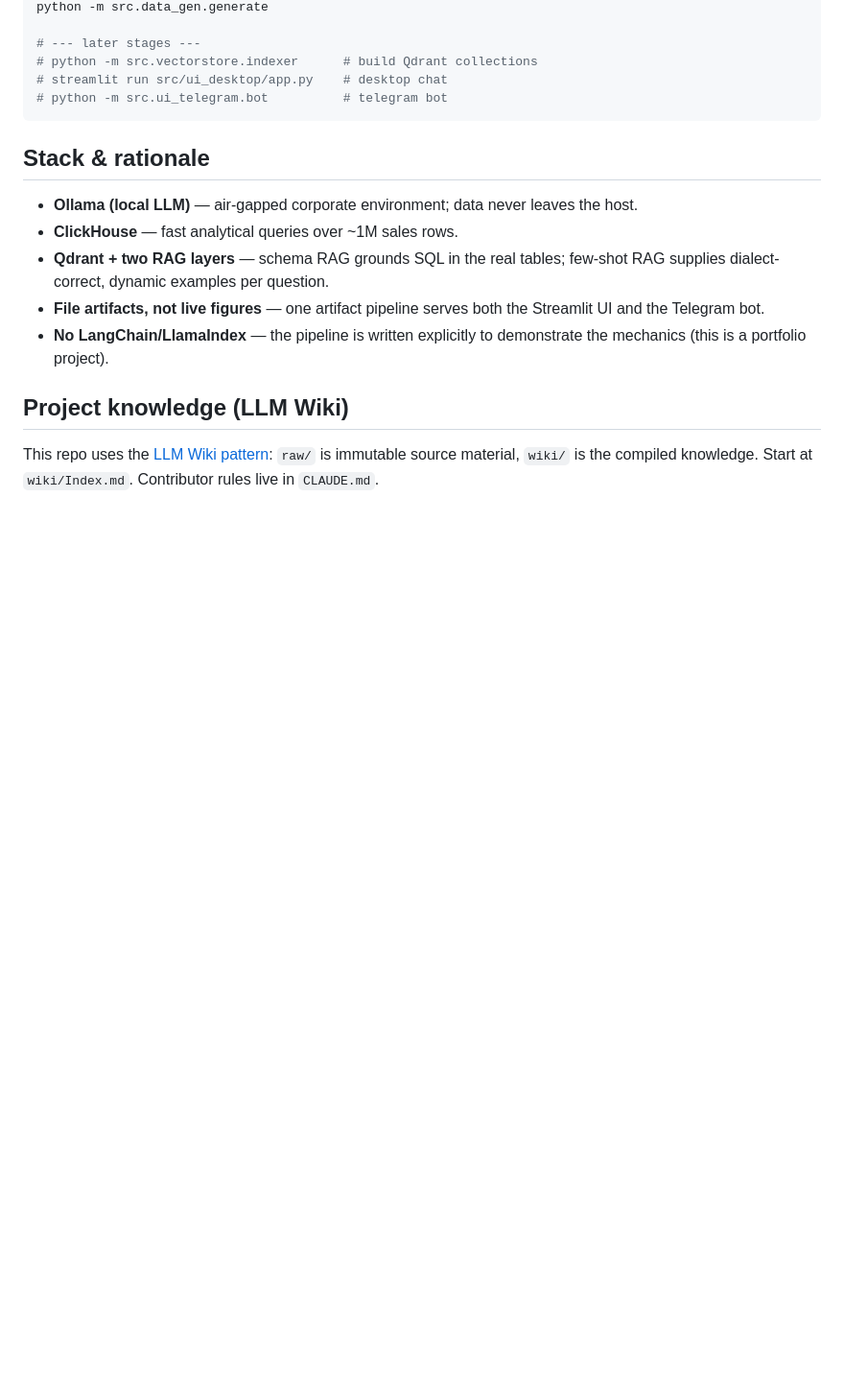
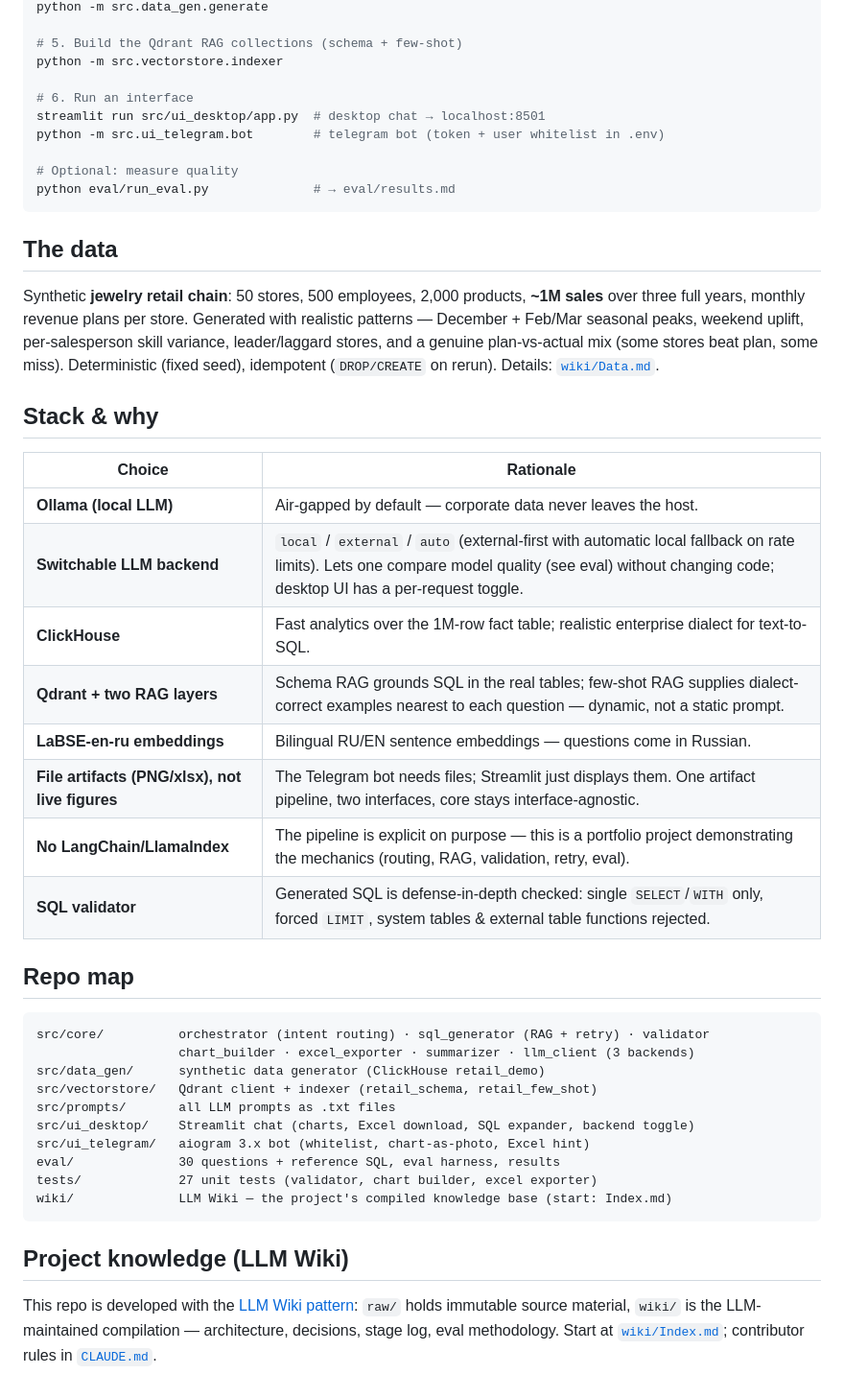
Before and after one commit to UsovAlexander/retail-ai-assistant, a Markdown page: README.md, the part around the change printed below. Shown: that part at 96% size. Rendered like a GitHub page; blank space fills up the shorter version.

````diff
--- a/README.md
+++ b/README.md
@@ -51,24 +77,56 @@ python -m src.check_env
 python -m src.data_gen.generate
 
-# --- later stages ---
-# python -m src.vectorstore.indexer      # build Qdrant collections
-# streamlit run src/ui_desktop/app.py    # desktop chat
-# python -m src.ui_telegram.bot          # telegram bot
+# 5. Build the Qdrant RAG collections (schema + few-shot)
+python -m src.vectorstore.indexer
+
+# 6. Run an interface
+streamlit run src/ui_desktop/app.py  # desktop chat → localhost:8501
+python -m src.ui_telegram.bot        # telegram bot (token + user whitelist in .env)
+
+# Optional: measure quality
+python eval/run_eval.py              # → eval/results.md
 ```
 
-## Stack & rationale
+## The data
 
-- **Ollama (local LLM)** — air-gapped corporate environment; data never leaves the host.
-- **ClickHouse** — fast analytical queries over ~1M sales rows.
-- **Qdrant + two RAG layers** — schema RAG grounds SQL in the real tables;
-  few-shot RAG supplies dialect-correct, dynamic examples per question.
-- **File artifacts, not live figures** — one artifact pipeline serves both the
-  Streamlit UI and the Telegram bot.
-- **No LangChain/LlamaIndex** — the pipeline is written explicitly to demonstrate
-  the mechanics (this is a portfolio project).
+Synthetic **jewelry retail chain**: 50 stores, 500 employees, 2,000 products,
+**~1M sales** over three full years, monthly revenue plans per store. Generated
+with realistic patterns — December + Feb/Mar seasonal peaks, weekend uplift,
+per-salesperson skill variance, leader/laggard stores, and a genuine plan-vs-actual
+mix (some stores beat plan, some miss). Deterministic (fixed seed), idempotent
+(`DROP/CREATE` on rerun). Details: [`wiki/Data.md`](wiki/Data.md).
+
+## Stack & why
+
+| Choice | Rationale |
+|---|---|
+| **Ollama (local LLM)** | Air-gapped by default — corporate data never leaves the host. |
+| **Switchable LLM backend** | `local` / `external` / `auto` (external-first with automatic local fallback on rate limits). Lets one compare model quality (see eval) without changing code; desktop UI has a per-request toggle. |
+| **ClickHouse** | Fast analytics over the 1M-row fact table; realistic enterprise dialect for text-to-SQL. |
+| **Qdrant + two RAG layers** | Schema RAG grounds SQL in the real tables; few-shot RAG supplies dialect-correct examples nearest to each question — dynamic, not a static prompt. |
+| **LaBSE-en-ru embeddings** | Bilingual RU/EN sentence embeddings — questions come in Russian. |
+| **File artifacts (PNG/xlsx), not live figures** | The Telegram bot needs files; Streamlit just displays them. One artifact pipeline, two interfaces, core stays interface-agnostic. |
+| **No LangChain/LlamaIndex** | The pipeline is explicit on purpose — this is a portfolio project demonstrating the mechanics (routing, RAG, validation, retry, eval). |
+| **SQL validator** | Generated SQL is defense-in-depth checked: single `SELECT`/`WITH` only, forced `LIMIT`, system tables & external table functions rejected. |
+
+## Repo map
+
+```
+src/core/          orchestrator (intent routing) · sql_generator (RAG + retry) · validator
+                   chart_builder · excel_exporter · summarizer · llm_client (3 backends)
+src/data_gen/      synthetic data generator (ClickHouse retail_demo)
+src/vectorstore/   Qdrant client + indexer (retail_schema, retail_few_shot)
+src/prompts/       all LLM prompts as .txt files
+src/ui_desktop/    Streamlit chat (charts, Excel download, SQL expander, backend toggle)
+src/ui_telegram/   aiogram 3.x bot (whitelist, chart-as-photo, Excel hint)
+eval/              30 questions + reference SQL, eval harness, results
+tests/             27 unit tests (validator, chart builder, excel exporter)
+wiki/              LLM Wiki — the project's compiled knowledge base (start: Index.md)
+```
 
 ## Project knowledge (LLM Wiki)
 
-This repo uses the [LLM Wiki pattern](https://gist.github.com/karpathy/442a6bf555914893e9891c11519de94f):
-`raw/` is immutable source material, `wiki/` is the compiled knowledge. Start at
-`wiki/Index.md`. Contributor rules live in `CLAUDE.md`.
+This repo is developed with the [LLM Wiki pattern](https://gist.github.com/karpathy/442a6bf555914893e9891c11519de94f):
+`raw/` holds immutable source material, `wiki/` is the LLM-maintained compilation —
+architecture, decisions, stage log, eval methodology. Start at
+[`wiki/Index.md`](wiki/Index.md); contributor rules in [`CLAUDE.md`](CLAUDE.md).
````
Also changed, not shown: other parts of README.md (+55 -29 lines), wiki/Roadmap.md (+12 -2 lines), docs/images/chart_monthly_revenue.png (added), docs/images/chart_top_cities.png (added), 1 other file.
